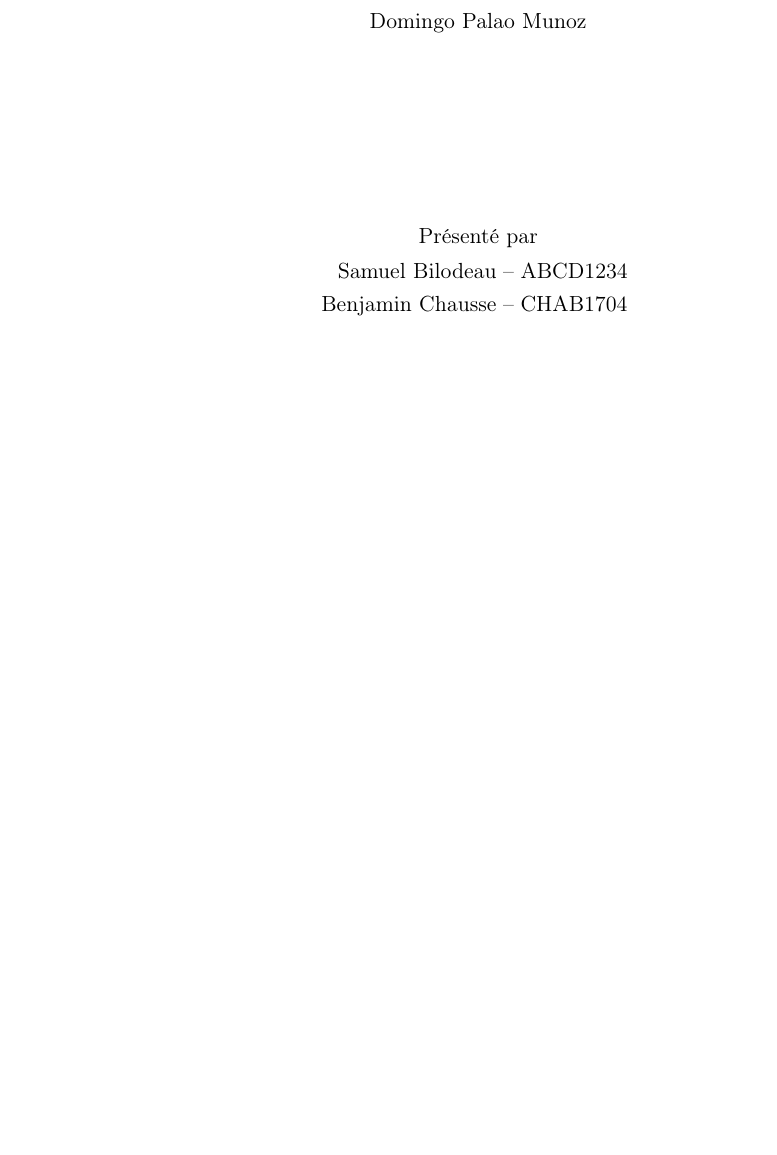
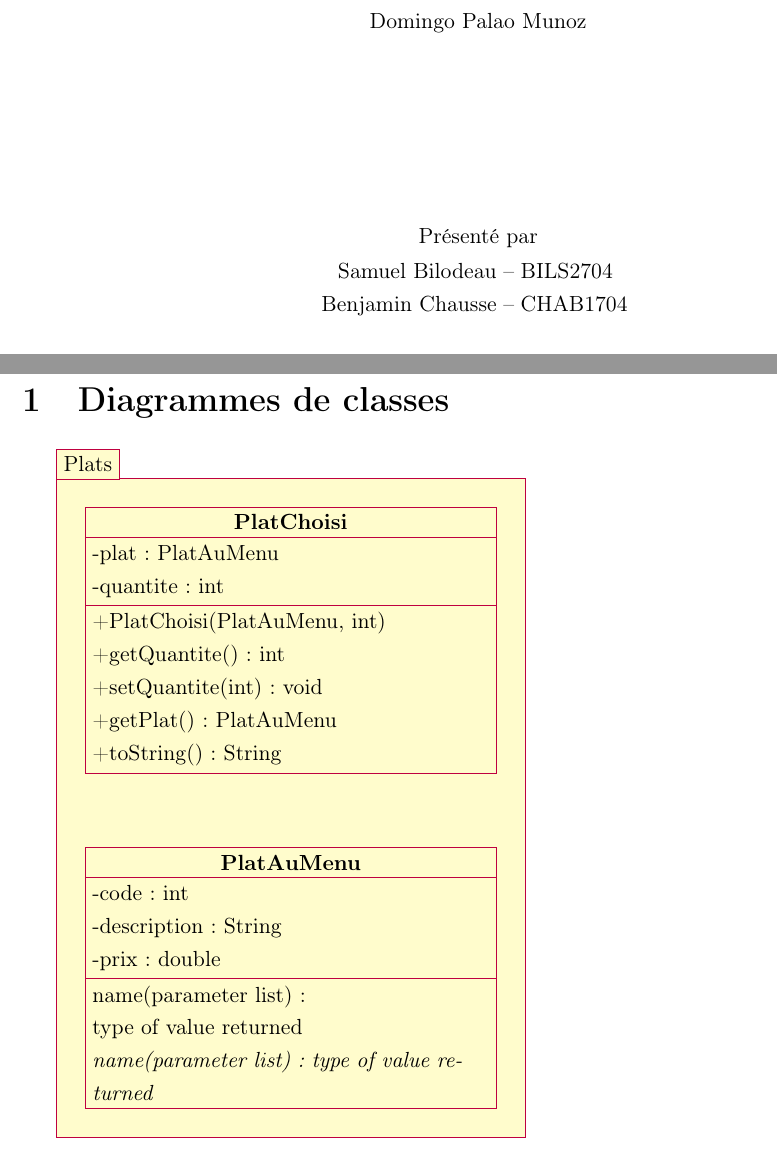
Before and after one commit to ChausseBenjamin/S3-APP1, a LaTeX document (rapport/main.tex): part of page 1 of 2 before the commit and two parts of pages 1 and 3 of 3 after it, the two joined at a grey line, cut so that both start at the same text, the shorter picture padded with empty space. Compiled offline with pdfLaTeX.

Commit message:
Start UML

```diff
--- a/rapport/main.tex
+++ b/rapport/main.tex
@@ -4,6 +4,7 @@
 \usepackage{titlepage}
 % Allows to include standalone files as figures
 \usepackage{graphicx}
+\usepackage{pgf-umlcd}
 \usepackage[T1]{fontenc}
 \usepackage[french]{babel}
 
@@ -19,7 +20,7 @@
 \author{
   \addtolength{\tabcolsep}{-0.4em}
   \begin{tabular}{rcl} % Ajouter des auteurs au besoin
-  Samuel Bilodeau  & -- & ABCD1234 \\ % TODO: demander le CIP
+  Samuel Bilodeau  & -- & BILS2704 \\ % TODO: demander le CIP
   Benjamin Chausse & -- & CHAB1704 \\
   \end{tabular}
 }
@@ -35,4 +36,36 @@
 \section{Diagrammes de classes}
+
+\begin{tikzpicture}
+  % Change font size to tiny
+
+  \begin{package}{Plats}
+
+    \begin{class}[text width=7cm]{PlatChoisi}{0,6}
+      \attribute{-plat : PlatAuMenu}
+      \attribute{-quantite : int}
+      \operation{+PlatChoisi(PlatAuMenu, int)}
+      \operation{+getQuantite() : int}
+      \operation{+setQuantite(int) : void}
+      \operation{+getPlat() : PlatAuMenu}
+      \operation{+toString() : String}
+      % virtual operation
+      % \operation[0]{name(parameter list) : type of value returned}
+    \end{class}
+
+    \begin{class}[text width=7cm]{PlatAuMenu}{0,0}
+      \attribute{-code : int}
+      \attribute{-description : String}
+      \attribute{-prix : double}
+      \operation{name(parameter list) : type of value returned}
+      % virtual operation
+      \operation[0]{name(parameter list) : type of value returned}
+    \end{class}
+
+  \end{package}
+
+
+\end{tikzpicture}
+
 
 % \newpage
 % \printbibliography[heading=bibintoc]
```
Also changed, not shown: rapport/main.pdf, rapport/main.tex (4 more changed lines).
